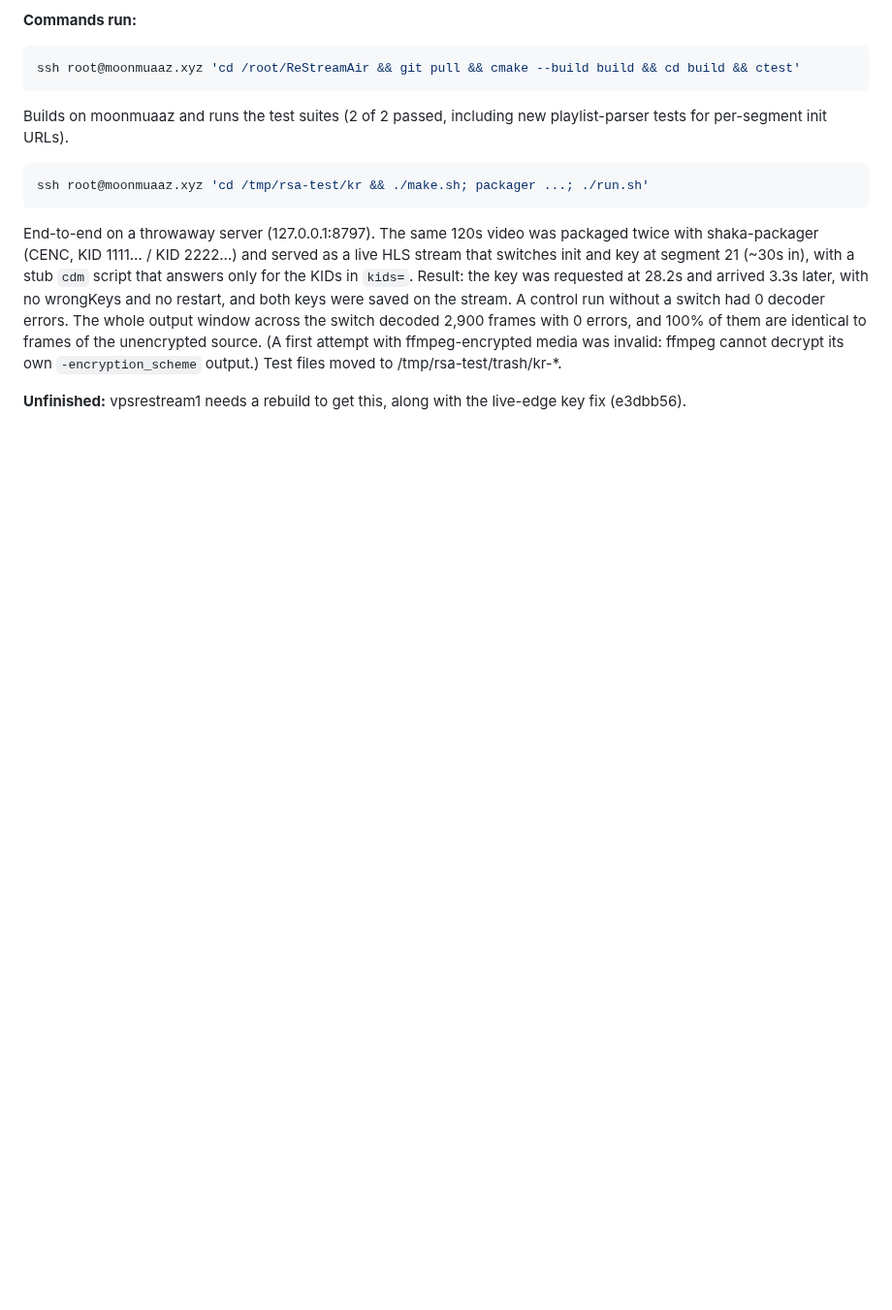
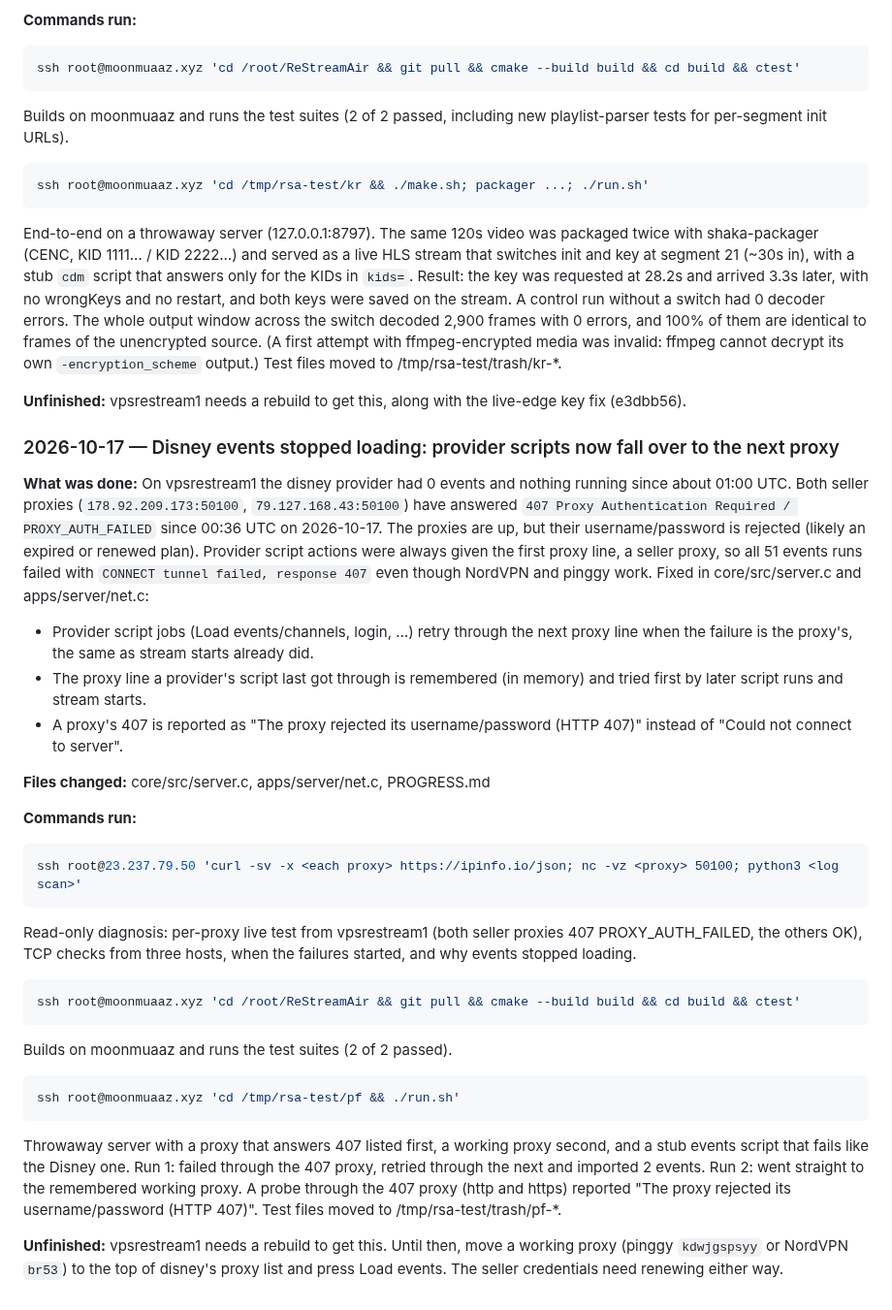
Before and after one commit to testingbetaversion/ReStreamAir, a Markdown page: PROGRESS.md, the part around the change. Shown at 97% size. Drawn GitHub-style; blank space fills up the shorter version.

Commit message:
PROGRESS: provider script proxy fall-over
Co-Authored-By: Claude Opus 5.5 <noreply@anthropic.com>

````diff
--- a/PROGRESS.md
+++ b/PROGRESS.md
@@ -408,3 +408,29 @@ ssh root@moonmuaaz.xyz 'cd /tmp/rsa-test/kr && ./make.sh; packager ...; ./run.sh
 End-to-end on a throwaway server (127.0.0.1:8797). The same 120s video was packaged twice with shaka-packager (CENC, KID 1111… / KID 2222…) and served as a live HLS stream that switches init and key at segment 21 (~30s in), with a stub `cdm` script that answers only for the KIDs in `kids=`. Result: the key was requested at 28.2s and arrived 3.3s later, with no wrongKeys and no restart, and both keys were saved on the stream. A control run without a switch had 0 decoder errors. The whole output window across the switch decoded 2,900 frames with 0 errors, and 100% of them are identical to frames of the unencrypted source. (A first attempt with ffmpeg-encrypted media was invalid: ffmpeg cannot decrypt its own `-encryption_scheme` output.) Test files moved to /tmp/rsa-test/trash/kr-*.
 
 **Unfinished:** vpsrestream1 needs a rebuild to get this, along with the live-edge key fix (e3dbb56).
+
+### 2026-10-17 — Disney events stopped loading: provider scripts now fall over to the next proxy
+**What was done:** On vpsrestream1 the disney provider had 0 events and nothing running since about 01:00 UTC. Both seller proxies (`178.92.209.173:50100`, `79.127.168.43:50100`) have answered `407 Proxy Authentication Required / PROXY_AUTH_FAILED` since 00:36 UTC on 2026-10-17. The proxies are up, but their username/password is rejected (likely an expired or renewed plan). Provider script actions were always given the first proxy line, a seller proxy, so all 51 events runs failed with `CONNECT tunnel failed, response 407` even though NordVPN and pinggy work. Fixed in core/src/server.c and apps/server/net.c:
+- Provider script jobs (Load events/channels, login, …) retry through the next proxy line when the failure is the proxy's, the same as stream starts already did.
+- The proxy line a provider's script last got through is remembered (in memory) and tried first by later script runs and stream starts.
+- A proxy's 407 is reported as "The proxy rejected its username/password (HTTP 407)" instead of "Could not connect to server".
+
+**Files changed:** core/src/server.c, apps/server/net.c, PROGRESS.md
+
+**Commands run:**
+```bash
+ssh root@23.237.79.50 'curl -sv -x <each proxy> https://ipinfo.io/json; nc -vz <proxy> 50100; python3 <log scan>'
+```
+Read-only diagnosis: per-proxy live test from vpsrestream1 (both seller proxies 407 PROXY_AUTH_FAILED, the others OK), TCP checks from three hosts, when the failures started, and why events stopped loading.
+
+```bash
+ssh root@moonmuaaz.xyz 'cd /root/ReStreamAir && git pull && cmake --build build && cd build && ctest'
+```
+Builds on moonmuaaz and runs the test suites (2 of 2 passed).
+
+```bash
+ssh root@moonmuaaz.xyz 'cd /tmp/rsa-test/pf && ./run.sh'
+```
+Throwaway server with a proxy that answers 407 listed first, a working proxy second, and a stub events script that fails like the Disney one. Run 1: failed through the 407 proxy, retried through the next and imported 2 events. Run 2: went straight to the remembered working proxy. A probe through the 407 proxy (http and https) reported "The proxy rejected its username/password (HTTP 407)". Test files moved to /tmp/rsa-test/trash/pf-*.
+
+**Unfinished:** vpsrestream1 needs a rebuild to get this. Until then, move a working proxy (pinggy `kdwjgspsyy` or NordVPN `br53`) to the top of disney's proxy list and press Load events. The seller credentials need renewing either way.
````
